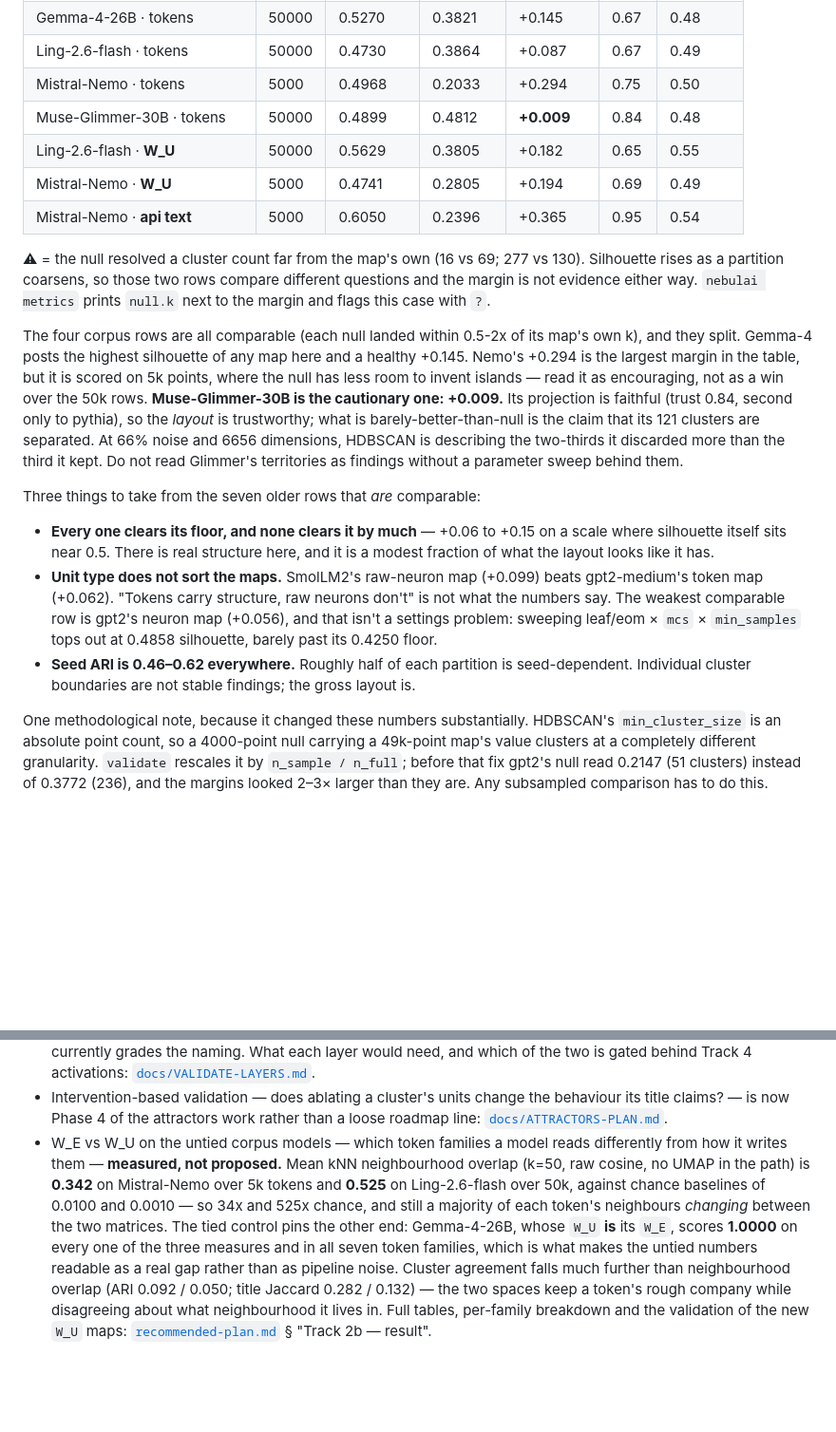
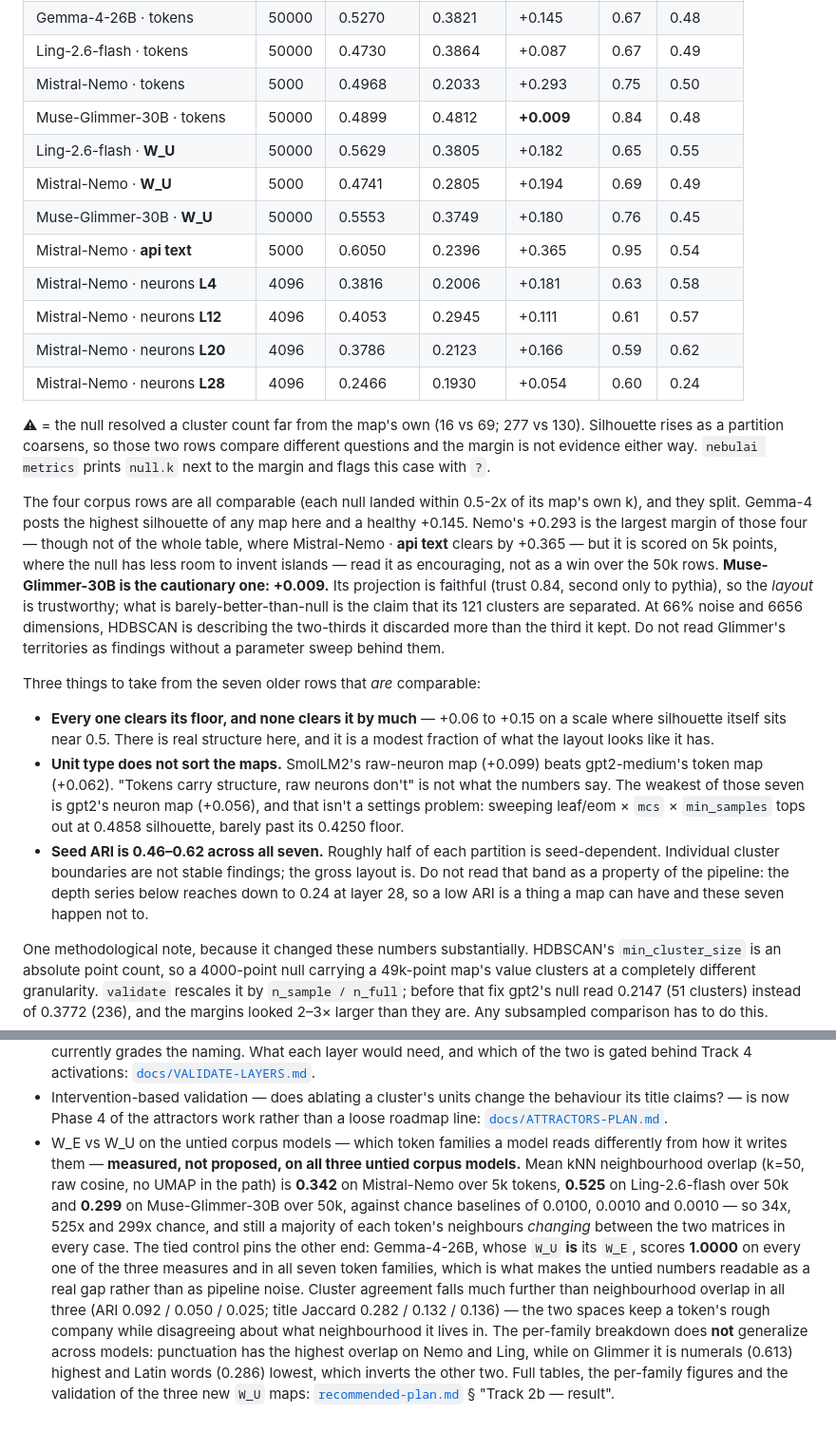
Before and after one commit to charbelmalo/nebulai, a Markdown page: README.md, 2 parts joined by grey strips. Shown at 95% size. Rendered like a GitHub page; blank space fills up the shorter version.

Commit message:
README: the validated census, recounted from out/ instead of remembered
The metrics section carried four claims that were each true when typed and
false by the time the next map landed:

- "across all sixteen built and validated maps" (twenty-one now)
- "Eight maps carry no validation.json, and the reason splits in three"
  (seven, and the in-flight third is down to one layer)
- "two of them have a second row for the W_U twin" (three do)
- "Nemo's +0.294 is the largest margin in the table" -- it never was: the
  api-text contrast row printed directly above it clears by +0.365.

So the section is now generated from `out/` rather than edited by hand, and
the numbers it prints are whatever the artifacts say today: Muse-Glimmer's
W_U row (+0.180) and four of the five Mistral-Nemo down_proj depth rows join
the table, layer 36 is named as still validating rather than counted in.

Two scoping fixes fall out of the new rows. "The weakest comparable row is
gpt2's neuron map (+0.056)" becomes "the weakest of those seven", because
layer 28 clears by +0.054. And "seed ARI is 0.46-0.62 everywhere" becomes a
statement about those seven plus the counterexample, because layer 28's ARI
is 0.24 -- a band that holds for nine maps is not a property of the pipeline.

Co-Authored-By: Claude Opus 5 (1M context) <noreply@anthropic.com>

```diff
--- a/README.md
+++ b/README.md
@@ -355,11 +358,16 @@ refusals, and they earn rows when they clear a floor and not before:
 | SmolLM2-135M · SAE features | 36864 | 0.4770 | 0.4097 | +0.067 ⚠ | 0.71 | 0.57 |
 | Gemma-4-26B · tokens | 50000 | 0.5270 | 0.3821 | +0.145 | 0.67 | 0.48 |
 | Ling-2.6-flash · tokens | 50000 | 0.4730 | 0.3864 | +0.087 | 0.67 | 0.49 |
-| Mistral-Nemo · tokens | 5000 | 0.4968 | 0.2033 | +0.294 | 0.75 | 0.50 |
+| Mistral-Nemo · tokens | 5000 | 0.4968 | 0.2033 | +0.293 | 0.75 | 0.50 |
 | Muse-Glimmer-30B · tokens | 50000 | 0.4899 | 0.4812 | **+0.009** | 0.84 | 0.48 |
 | Ling-2.6-flash · **W_U** | 50000 | 0.5629 | 0.3805 | +0.182 | 0.65 | 0.55 |
 | Mistral-Nemo · **W_U** | 5000 | 0.4741 | 0.2805 | +0.194 | 0.69 | 0.49 |
+| Muse-Glimmer-30B · **W_U** | 50000 | 0.5553 | 0.3749 | +0.180 | 0.76 | 0.45 |
 | Mistral-Nemo · **api text** | 5000 | 0.6050 | 0.2396 | +0.365 | 0.95 | 0.54 |
+| Mistral-Nemo · neurons **L4** | 4096 | 0.3816 | 0.2006 | +0.181 | 0.63 | 0.58 |
+| Mistral-Nemo · neurons **L12** | 4096 | 0.4053 | 0.2945 | +0.111 | 0.61 | 0.57 |
+| Mistral-Nemo · neurons **L20** | 4096 | 0.3786 | 0.2123 | +0.166 | 0.59 | 0.62 |
+| Mistral-Nemo · neurons **L28** | 4096 | 0.2466 | 0.1930 | +0.054 | 0.60 | 0.24 |
 
 ⚠ = the null resolved a cluster count far from the map's own (16 vs 69; 277 vs
 130). Silhouette rises as a partition coarsens, so those two rows compare
@@ -368,15 +376,16 @@ metrics` prints `null.k` next to the margin and flags this case with `?`.
 
 The four corpus rows are all comparable (each null landed within 0.5-2x of its
 map's own k), and they split. Gemma-4 posts the highest silhouette of any map
-here and a healthy +0.145. Nemo's +0.294 is the largest margin in the table, but
-it is scored on 5k points, where the null has less room to invent islands —
-read it as encouraging, not as a win over the 50k rows. **Muse-Glimmer-30B is
-the cautionary one: +0.009.** Its projection is faithful (trust 0.84, second
-only to pythia), so the *layout* is trustworthy; what is barely-better-than-null
-is the claim that its 121 clusters are separated. At 66% noise and 6656
-dimensions, HDBSCAN is describing the two-thirds it discarded more than the
-third it kept. Do not read Glimmer's territories as findings without a
-parameter sweep behind them.
+here and a healthy +0.145. Nemo's +0.293 is the largest margin of those four —
+though not of the whole table, where Mistral-Nemo · **api text** clears by
++0.365 — but it is scored on 5k points, where the null has less room to invent
+islands — read it as encouraging, not as a win over the 50k rows.
+**Muse-Glimmer-30B is the cautionary one: +0.009.** Its projection is faithful
+(trust 0.84, second only to pythia), so the *layout* is trustworthy; what is
+barely-better-than-null is the claim that its 121 clusters are separated. At
+66% noise and 6656 dimensions, HDBSCAN is describing the two-thirds it
+discarded more than the third it kept. Do not read Glimmer's territories as
+findings without a parameter sweep behind them.
 
 Three things to take from the seven older rows that *are* comparable:
 
@@ -385,12 +394,14 @@ Three things to take from the seven older rows that *are* comparable:
   here, and it is a modest fraction of what the layout looks like it has.
 - **Unit type does not sort the maps.** SmolLM2's raw-neuron map (+0.099) beats
   gpt2-medium's token map (+0.062). "Tokens carry structure, raw neurons don't"
-  is not what the numbers say. The weakest comparable row is gpt2's neuron map
+  is not what the numbers say. The weakest of those seven is gpt2's neuron map
   (+0.056), and that isn't a settings problem: sweeping leaf/eom × `mcs` ×
   `min_samples` tops out at 0.4858 silhouette, barely past its 0.4250 floor.
-- **Seed ARI is 0.46–0.62 everywhere.** Roughly half of each partition is
-  seed-dependent. Individual cluster boundaries are not stable findings; the
-  gross layout is.
+- **Seed ARI is 0.46–0.62 across all seven.** Roughly half of each partition
+  is seed-dependent. Individual cluster boundaries are not stable findings; the
+  gross layout is. Do not read that band as a property of the pipeline: the
+  depth series below reaches down to 0.24 at layer 28, so a low ARI is a thing
+  a map can have and these seven happen not to.
 
 One methodological note, because it changed these numbers substantially.
 HDBSCAN's `min_cluster_size` is an absolute point count, so a 4000-point null
@@ -487,17 +498,22 @@ uses: [`docs/OBSERVABILITY-SURFACE.md`](docs/OBSERVABILITY-SURFACE.md).
   behaviour its title claims? — is now Phase 4 of the attractors work rather
   than a loose roadmap line: [`docs/ATTRACTORS-PLAN.md`](docs/ATTRACTORS-PLAN.md).
 - W_E vs W_U on the untied corpus models — which token families a model reads
-  differently from how it writes them — **measured, not proposed.** Mean kNN
-  neighbourhood overlap (k=50, raw cosine, no UMAP in the path) is **0.342** on
-  Mistral-Nemo over 5k tokens and **0.525** on Ling-2.6-flash over 50k, against
-  chance baselines of 0.0100 and 0.0010 — so 34x and 525x chance, and still a
-  majority of each token's neighbours *changing* between the two matrices. The
-  tied control pins the other end: Gemma-4-26B, whose `W_U` **is** its `W_E`,
-  scores **1.0000** on every one of the three measures and in all seven token
-  families, which is what makes the untied numbers readable as a real gap rather
-  than as pipeline noise. Cluster agreement falls much further than
-  neighbourhood overlap (ARI 0.092 / 0.050; title Jaccard 0.282 / 0.132) — the
-  two spaces keep a token's rough company while disagreeing about what
-  neighbourhood it lives in. Full tables, per-family breakdown and the
-  validation of the new `W_U` maps: [`recommended-plan.md`](recommended-plan.md)
+  differently from how it writes them — **measured, not proposed, on all three
+  untied corpus models.** Mean kNN neighbourhood overlap (k=50, raw cosine, no
+  UMAP in the path) is **0.342** on Mistral-Nemo over 5k tokens, **0.525** on
+  Ling-2.6-flash over 50k and **0.299** on Muse-Glimmer-30B over 50k, against
+  chance baselines of 0.0100, 0.0010 and 0.0010 — so 34x, 525x and 299x chance,
+  and still a majority of each token's neighbours *changing* between the two
+  matrices in every case. The tied control pins the other end: Gemma-4-26B,
+  whose `W_U` **is** its `W_E`, scores **1.0000** on every one of the three
+  measures and in all seven token families, which is what makes the untied
+  numbers readable as a real gap rather than as pipeline noise. Cluster
+  agreement falls much further than neighbourhood overlap in all three (ARI
+  0.092 / 0.050 / 0.025; title Jaccard 0.282 / 0.132 / 0.136) — the two spaces
+  keep a token's rough company while disagreeing about what neighbourhood it
+  lives in. The per-family breakdown does **not** generalize across models:
+  punctuation has the highest overlap on Nemo and Ling, while on Glimmer it is
+  numerals (0.613) highest and Latin words (0.286) lowest, which inverts the
+  other two. Full tables, the per-family figures and the validation of the three
+  new `W_U` maps: [`recommended-plan.md`](recommended-plan.md)
   § "Track 2b — result".
```
Also changed, not shown: other parts of README.md (+12 -9 lines).
